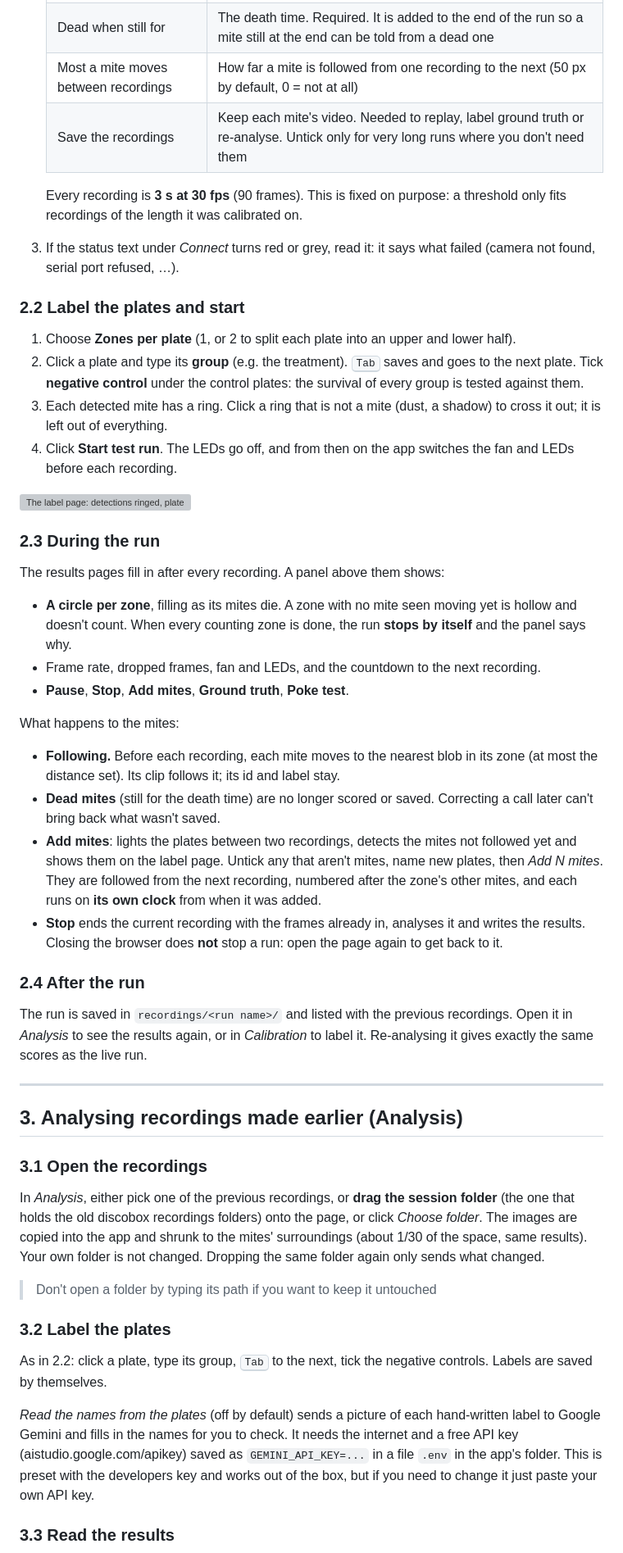
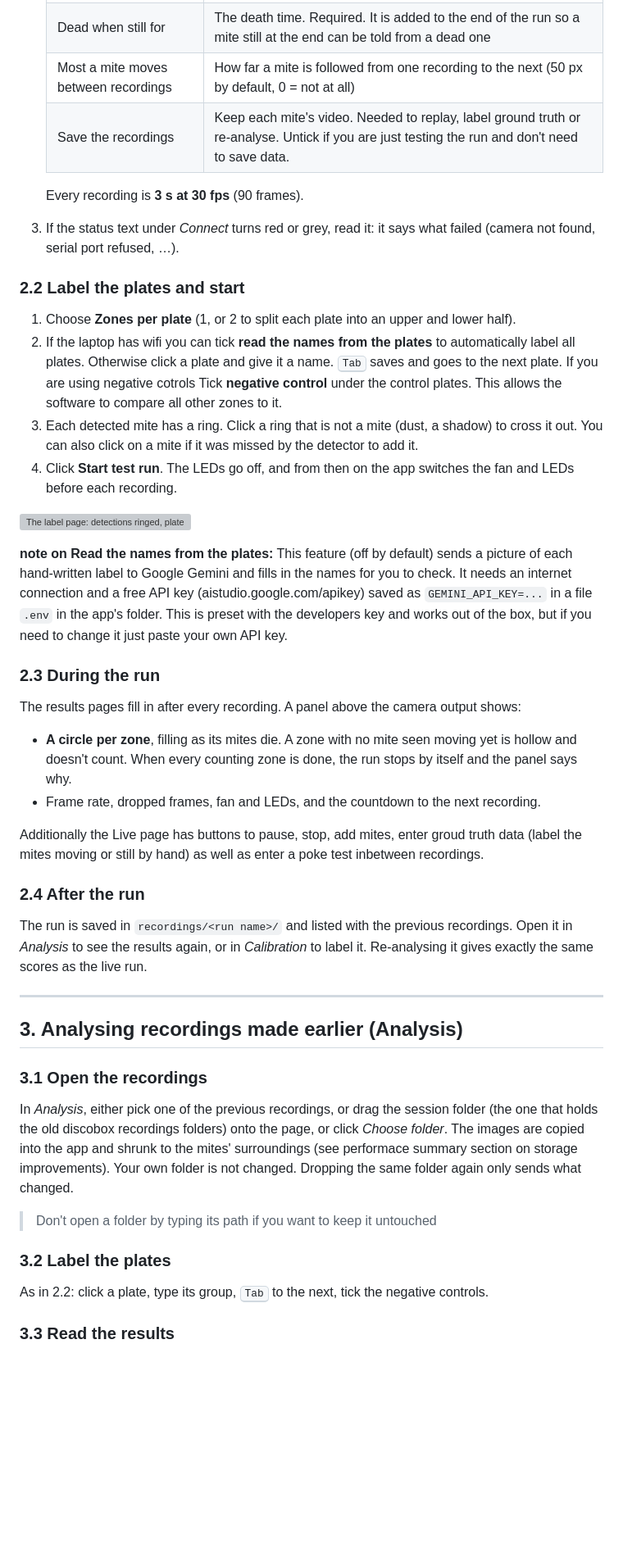
Before and after one commit to Mateo-Schaerer-Gonzalez/Varroa_detector_discobox, a Markdown page: report/1_user_manual.md, the part around one of its changes. Shown at 82% size. GitHub-like rendering; blank space fills up the shorter version; grey boxes are pictures that could not be loaded.

Commit message:
updated reports

```diff
--- a/report/1_user_manual.md
+++ b/report/1_user_manual.md
@@ -70,10 +45,9 @@ note.*
    | Experiment duration, at most | The longest the test runs. It stops earlier once every mite is dead (§2.3) |
    | Dead when still for | The death time. Required. It is added to the end of the run so a mite still at the end can be told from a dead one |
    | Most a mite moves between recordings | How far a mite is followed from one recording to the next (50 px by default, 0 = not at all) |
-   | Save the recordings | Keep each mite's video. Needed to replay, label ground truth or re-analyse. Untick only for very long runs where you don't need them |
+   | Save the recordings | Keep each mite's video. Needed to replay, label ground truth or re-analyse. Untick if you are just testing the run and don't need to save data. |
 
-   Every recording is **3 s at 30 fps** (90 frames). This is fixed on purpose: a threshold
-   only fits recordings of the length it was calibrated on.
+   Every recording is **3 s at 30 fps** (90 frames).
 
 3. If the status text under *Connect* turns red or grey, read it: it says what failed
    (camera not found, serial port refused, …).
@@ -81,39 +55,30 @@ note.*
 ### 2.2 Label the plates and start
 
 1. Choose **Zones per plate** (1, or 2 to split each plate into an upper and lower half).
-2. Click a plate and type its **group** (e.g. the treatment). <kbd>Tab</kbd> saves and goes
-   to the next plate. Tick **negative control** under the control plates: the survival of
-   every group is tested against them.
+2. If the laptop has wifi you can tick **read the names from the plates** to automatically label all plates. Otherwise click a plate and give it a name. <kbd>Tab</kbd> saves and goes to the next plate. If you are using negative cotrols Tick **negative control** under the control plates. This allows the software to compare all other zones to it.
 3. Each detected mite has a ring. Click a ring that is not a mite (dust, a shadow) to cross
-   it out; it is left out of everything.
+   it out. You can also click on a mite if it was missed by the detector to add it.
 4. Click **Start test run**. The LEDs go off, and from then on the app switches the fan and
    LEDs before each recording.
 
 ![The label page: detections ringed, plates coloured by group](images/app_labels.png)
 
+
+**note on Read the names from the plates:**  This feature (off by default) sends a picture of each hand-written
+label to Google Gemini and fills in the names for you to check. It needs an internet connection and a
+free API key (aistudio.google.com/apikey) saved as `GEMINI_API_KEY=...` in a file `.env` in
+the app's folder. This is preset with the developers key and works out of the box, but if you need to change it just paste your own API key.
+
 ### 2.3 During the run
 
-The results pages fill in after every recording. A panel above them shows:
+The results pages fill in after every recording. A panel above the camera output shows:
 
 - **A circle per zone**, filling as its mites die. A zone with no mite seen moving yet is
-  hollow and doesn't count. When every counting zone is done, the run **stops by itself**
+  hollow and doesn't count. When every counting zone is done, the run stops by itself
   and the panel says why.
 - Frame rate, dropped frames, fan and LEDs, and the countdown to the next recording.
-- **Pause**, **Stop**, **Add mites**, **Ground truth**, **Poke test**.
 
-What happens to the mites:
-
-- **Following.** Before each recording, each mite moves to the nearest blob in its zone (at
-  most the distance set). Its clip follows it; its id and label stay.
-- **Dead mites** (still for the death time) are no longer scored or saved. Correcting a
-  call later can't bring back what wasn't saved.
-- **Add mites**: lights the plates between two recordings, detects the mites not followed
-  yet and shows them on the label page. Untick any that aren't mites, name new plates,
-  then *Add N mites*. They are followed from the next recording, numbered after the zone's
-  other mites, and each runs on **its own clock** from when it was added.
-- **Stop** ends the current recording with the frames already in, analyses it and writes
-  the results. Closing the browser does **not** stop a run: open the page again to get back
-  to it.
+Additionally the Live page has buttons to pause, stop, add mites, enter groud truth data (label the mites moving or still by hand) as well as enter a poke test inbetween recordings.
 
 ### 2.4 After the run
 
@@ -127,10 +92,9 @@ gives exactly the same scores as the live run.
 
 ### 3.1 Open the recordings
 
-In *Analysis*, either pick one of the previous recordings, or **drag the session folder**
+In *Analysis*, either pick one of the previous recordings, or drag the session folder
 (the one that holds the old discobox recordings folders) onto the page, or click *Choose folder*. The
-images are copied into the app and shrunk to the mites' surroundings (about 1/30 of the
-space, same results). Your own folder is not changed. Dropping the same folder again only
+images are copied into the app and shrunk to the mites' surroundings (see performace summary section  on storage improvements). Your own folder is not changed. Dropping the same folder again only
 sends what changed.
 
 > Don't open a folder by typing its path if you want to keep it untouched
@@ -139,12 +103,8 @@ sends what changed.
 ### 3.2 Label the plates
 
 As in 2.2: click a plate, type its group, <kbd>Tab</kbd> to the next, tick the negative
-controls. Labels are saved by themselves.
+controls.
 
-*Read the names from the plates* (off by default) sends a picture of each hand-written
-label to Google Gemini and fills in the names for you to check. It needs the internet and a
-free API key (aistudio.google.com/apikey) saved as `GEMINI_API_KEY=...` in a file `.env` in
-the app's folder. This is preset with the developers key and works out of the box, but if you need to change it just paste your own API key.
 
 ### 3.3 Read the results
 
```
Also changed, not shown: other parts of report/1_user_manual.md (+28 -63 lines), report/2_how_it_works.md (+4 -31 lines).
